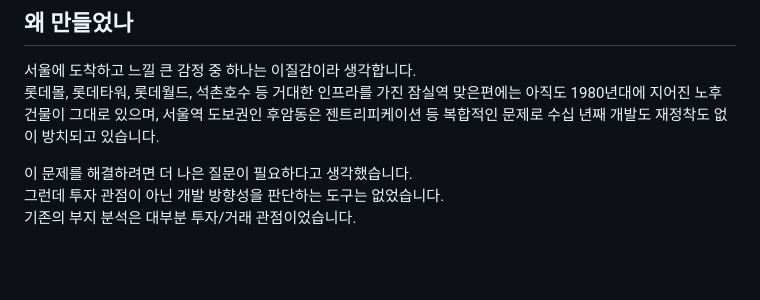
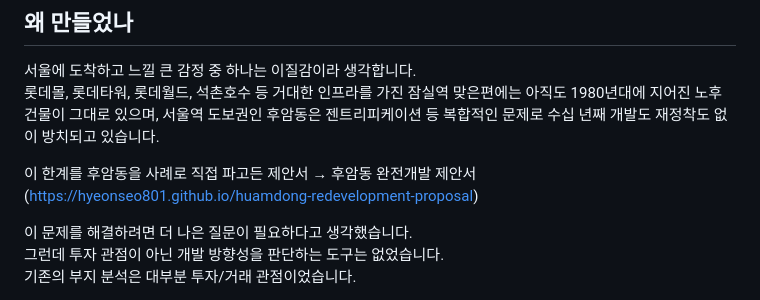
Before and after one commit to hyeonseo801/Gen-City, a Markdown page: README.md, the part around the change. Rendered like a GitHub page; blank space fills up the shorter version.

```diff
--- a/README.md
+++ b/README.md
@@ -25,6 +25,8 @@ Gen-City는 **generate + city**, **generation + city**의 중의적 의미를
 
 서울에 도착하고 느낄 큰 감정 중 하나는 이질감이라 생각합니다.
 롯데몰, 롯데타워, 롯데월드, 석촌호수 등 거대한 인프라를 가진 잠실역 맞은편에는 아직도 1980년대에 지어진 노후 건물이 그대로 있으며, 서울역 도보권인 후암동은 젠트리피케이션 등 복합적인 문제로 수십 년째 개발도 재정착도 없이 방치되고 있습니다.
+
+ 이 한계를 후암동을 사례로 직접 파고든 제안서 → 후암동 완전개발 제안서(https://hyeonseo801.github.io/huamdong-redevelopment-proposal)
 
 이 문제를 해결하려면 더 나은 질문이 필요하다고 생각했습니다.
 그런데 투자 관점이 아닌 개발 방향성을 판단하는 도구는 없었습니다.
```
